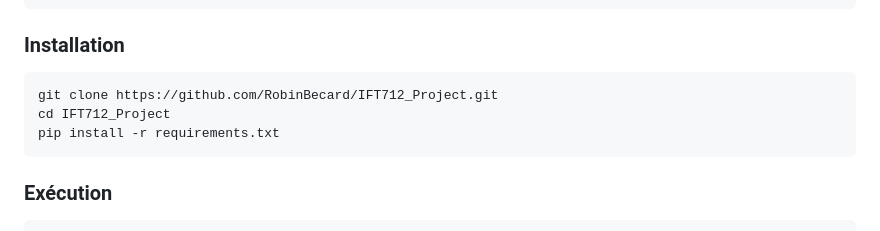
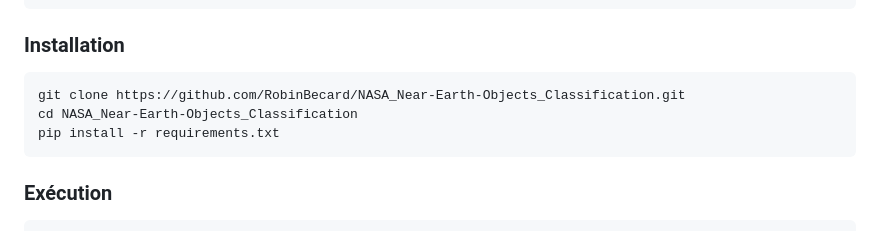
Before and after one commit to RobinBecard/NASA_Near-Earth-Objects_Classification, a Markdown page: README.md, the part around the change. Rendered like a GitHub page.

Commit message:
Update repository clone and directory for installation

````diff
--- a/README.md
+++ b/README.md
@@ -61,8 +61,8 @@ Python >= 3.8
 
 ### Installation
 ```bash
-git clone https://github.com/RobinBecard/IFT712_Project.git
-cd IFT712_Project
+git clone https://github.com/RobinBecard/NASA_Near-Earth-Objects_Classification.git
+cd NASA_Near-Earth-Objects_Classification
 pip install -r requirements.txt
 ```
 
````
